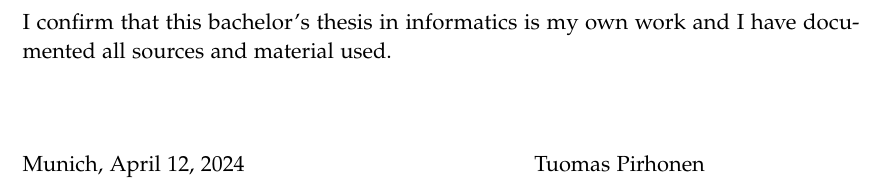
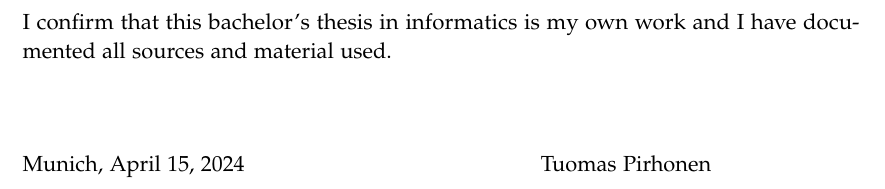
Before and after one commit to bootreer/ba_thesis, a LaTeX thesis (thesis.tex, which reads include/pages/disclaimer.tex): part of page 3 of 34, cut so that both start at the same text. Compiled offline with pdfLaTeX.

Commit message:
use submissiondate

```diff
--- a/include/pages/disclaimer.tex
+++ b/include/pages/disclaimer.tex
@@ -5,6 +5,6 @@ I confirm that this \MakeLowercase{\getDoctype{}} is my own work and I have docu
 
 \vspace{15mm}
 \noindent
-\getSubmissionLocation{}, \today \hspace{50mm} \getAuthor{}
+\getSubmissionLocation{}, \getSubmissionDate{} \hspace{50mm} \getAuthor{}
 
 \cleardoublepage{}
```
